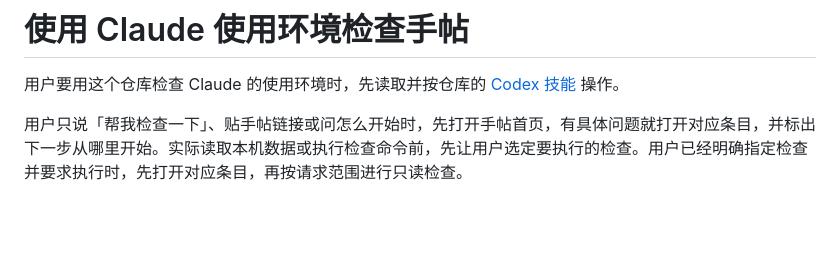
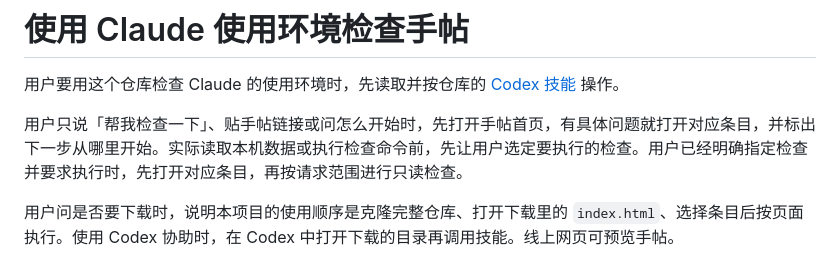
Before and after one commit to huangserva/claude-environment-checklist, a Markdown page: AGENTS.md, the part around the change. GitHub-like rendering; blank space fills up the shorter version.

```diff
--- a/AGENTS.md
+++ b/AGENTS.md
@@ -3,3 +3,5 @@
 用户要用这个仓库检查 Claude 的使用环境时，先读取并按仓库的 [Codex 技能](.agents/skills/claude-environment-checklist/SKILL.md) 操作。
 
 用户只说「帮我检查一下」、贴手帖链接或问怎么开始时，先打开手帖首页，有具体问题就打开对应条目，并标出下一步从哪里开始。实际读取本机数据或执行检查命令前，先让用户选定要执行的检查。用户已经明确指定检查并要求执行时，先打开对应条目，再按请求范围进行只读检查。
+
+用户问是否要下载时，说明本项目的使用顺序是克隆完整仓库、打开下载里的 `index.html`、选择条目后按页面执行。使用 Codex 协助时，在 Codex 中打开下载的目录再调用技能。线上网页可预览手帖。
```
Also changed, not shown: README.md (+22 -13 lines), assets/homepage.png, 2 other files.
